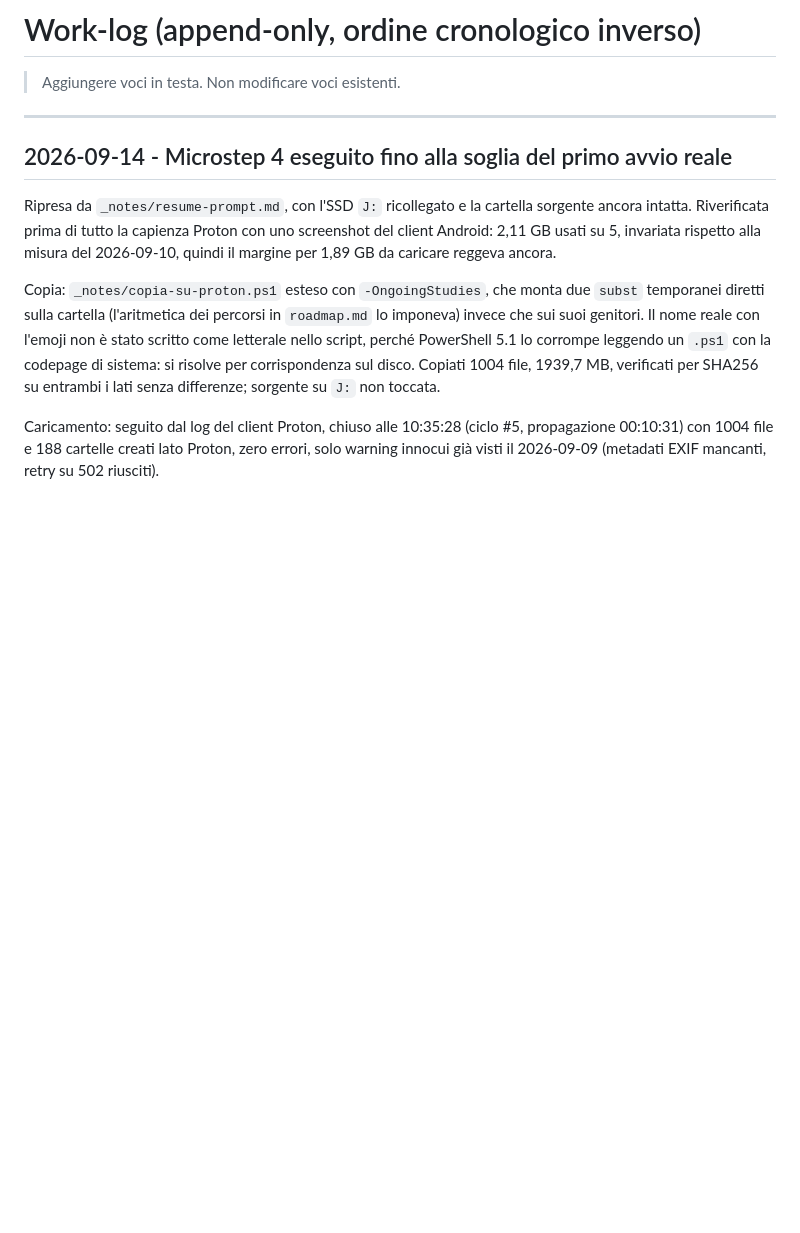
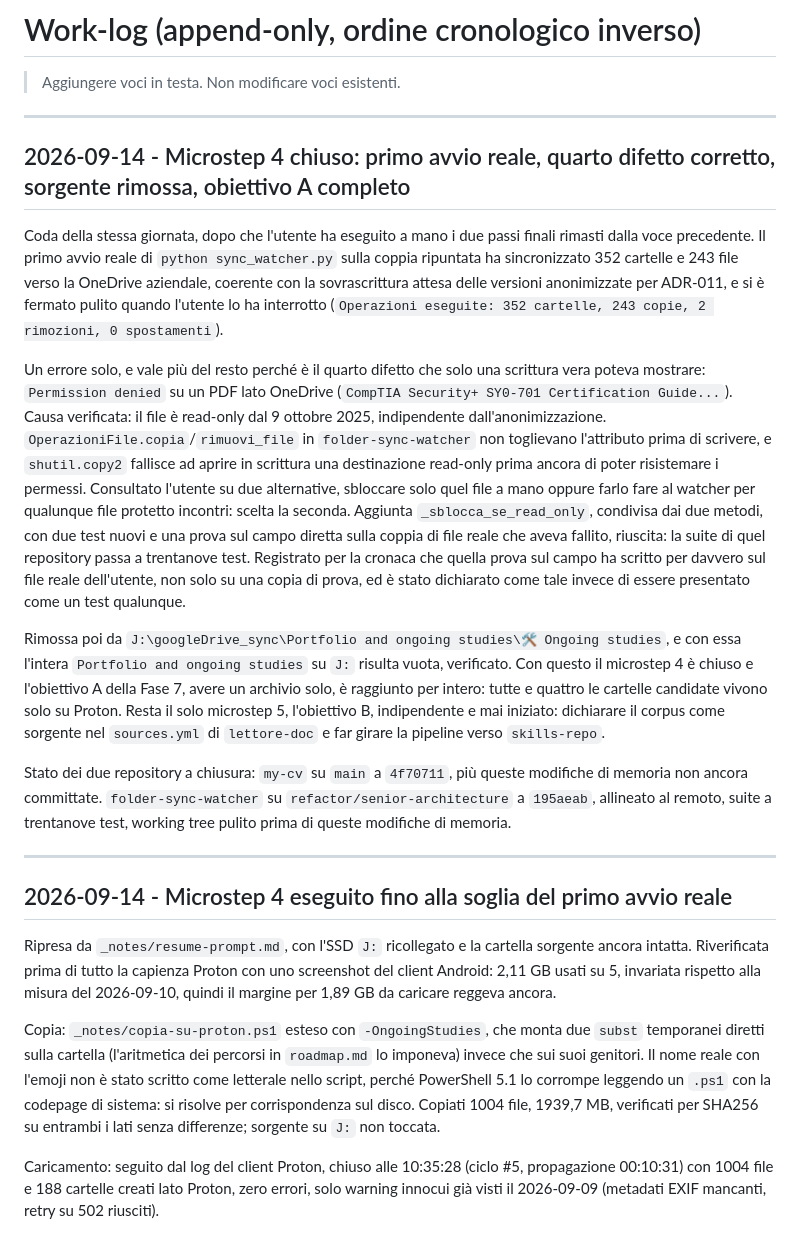
Before and after one commit to alesop95/my-cv, a Markdown page: .claude/memory/progress.md, the part around the change. GitHub-like rendering; blank space fills up the shorter version.

Commit message:
Microstep 4 chiuso: primo avvio reale, quarto difetto, obiettivo A completo

```diff
--- a/.claude/memory/progress.md
+++ b/.claude/memory/progress.md
@@ -1,6 +1,18 @@
 # Work-log (append-only, ordine cronologico inverso)
 
 > Aggiungere voci in testa. Non modificare voci esistenti.
+
+---
+
+## 2026-09-14 - Microstep 4 chiuso: primo avvio reale, quarto difetto corretto, sorgente rimossa, obiettivo A completo
+
+Coda della stessa giornata, dopo che l'utente ha eseguito a mano i due passi finali rimasti dalla voce precedente. Il primo avvio reale di `python sync_watcher.py` sulla coppia ripuntata ha sincronizzato 352 cartelle e 243 file verso la OneDrive aziendale, coerente con la sovrascrittura attesa delle versioni anonimizzate per ADR-011, e si è fermato pulito quando l'utente lo ha interrotto (`Operazioni eseguite: 352 cartelle, 243 copie, 2 rimozioni, 0 spostamenti`).
+
+Un errore solo, e vale più del resto perché è il quarto difetto che solo una scrittura vera poteva mostrare: `Permission denied` su un PDF lato OneDrive (`CompTIA Security+ SY0-701 Certification Guide...`). Causa verificata: il file è read-only dal 9 ottobre 2025, indipendente dall'anonimizzazione. `OperazioniFile.copia`/`rimuovi_file` in `folder-sync-watcher` non toglievano l'attributo prima di scrivere, e `shutil.copy2` fallisce ad aprire in scrittura una destinazione read-only prima ancora di poter risistemare i permessi. Consultato l'utente su due alternative, sbloccare solo quel file a mano oppure farlo fare al watcher per qualunque file protetto incontri: scelta la seconda. Aggiunta `_sblocca_se_read_only`, condivisa dai due metodi, con due test nuovi e una prova sul campo diretta sulla coppia di file reale che aveva fallito, riuscita: la suite di quel repository passa a trentanove test. Registrato per la cronaca che quella prova sul campo ha scritto per davvero sul file reale dell'utente, non solo su una copia di prova, ed è stato dichiarato come tale invece di essere presentato come un test qualunque.
+
+Rimossa poi da `J:\googleDrive_sync\Portfolio and ongoing studies\🛠️ Ongoing studies`, e con essa l'intera `Portfolio and ongoing studies` su `J:` risulta vuota, verificato. Con questo il microstep 4 è chiuso e l'obiettivo A della Fase 7, avere un archivio solo, è raggiunto per intero: tutte e quattro le cartelle candidate vivono solo su Proton. Resta il solo microstep 5, l'obiettivo B, indipendente e mai iniziato: dichiarare il corpus come sorgente nel `sources.yml` di `lettore-doc` e far girare la pipeline verso `skills-repo`.
+
+Stato dei due repository a chiusura: `my-cv` su `main` a `4f70711`, più queste modifiche di memoria non ancora committate. `folder-sync-watcher` su `refactor/senior-architecture` a `195aeab`, allineato al remoto, suite a trentanove test, working tree pulito prima di queste modifiche di memoria.
 
 ---
 
```
Also changed, not shown: .claude/context/roadmap.md (+1 -1 lines), .claude/memory/index.md (+2 -2 lines).
